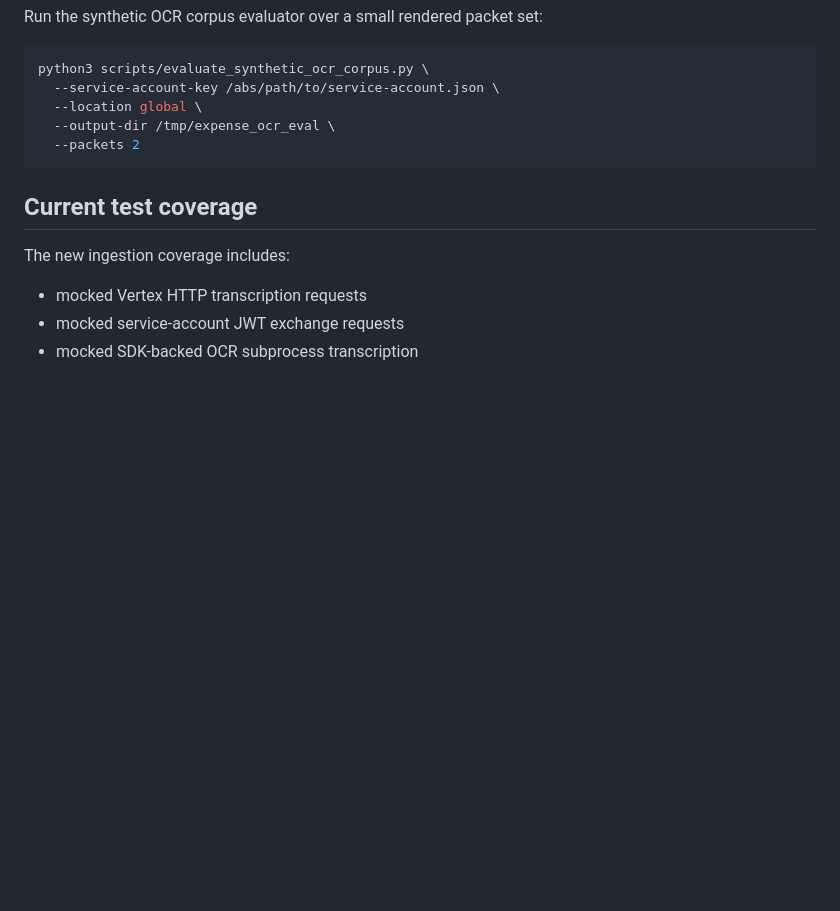
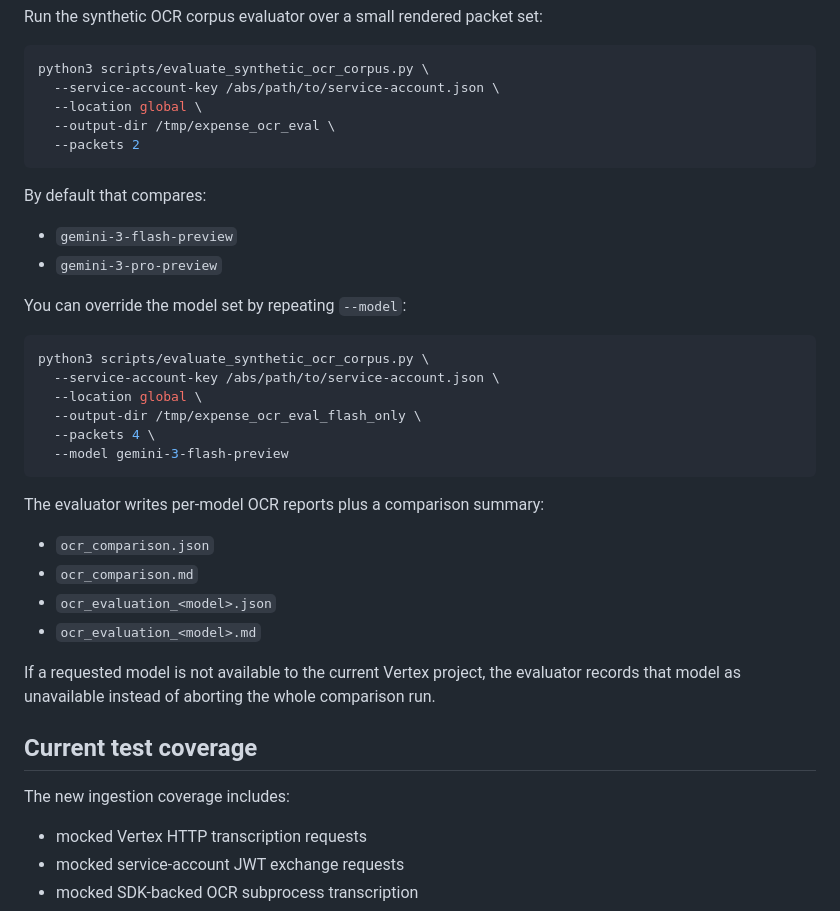
Before and after one commit to aweditya/expense-reports-automation, a Markdown page: real-document-ingestion.md, the part around the change. GitHub-like rendering; blank space fills up the shorter version.

Commit message:
Document repo usage and OCR evaluation workflow

````diff
--- a/real-document-ingestion.md
+++ b/real-document-ingestion.md
@@ -152,6 +152,31 @@ python3 scripts/evaluate_synthetic_ocr_corpus.py \
   --packets 2
 ```
 
+By default that compares:
+
+- `gemini-3-flash-preview`
+- `gemini-3-pro-preview`
+
+You can override the model set by repeating `--model`:
+
+```bash
+python3 scripts/evaluate_synthetic_ocr_corpus.py \
+  --service-account-key /abs/path/to/service-account.json \
+  --location global \
+  --output-dir /tmp/expense_ocr_eval_flash_only \
+  --packets 4 \
+  --model gemini-3-flash-preview
+```
+
+The evaluator writes per-model OCR reports plus a comparison summary:
+
+- `ocr_comparison.json`
+- `ocr_comparison.md`
+- `ocr_evaluation_<model>.json`
+- `ocr_evaluation_<model>.md`
+
+If a requested model is not available to the current Vertex project, the evaluator records that model as unavailable instead of aborting the whole comparison run.
+
 ## Current test coverage
 
 The new ingestion coverage includes:
````
Also changed, not shown: README.md (added, +165 -0 lines).
